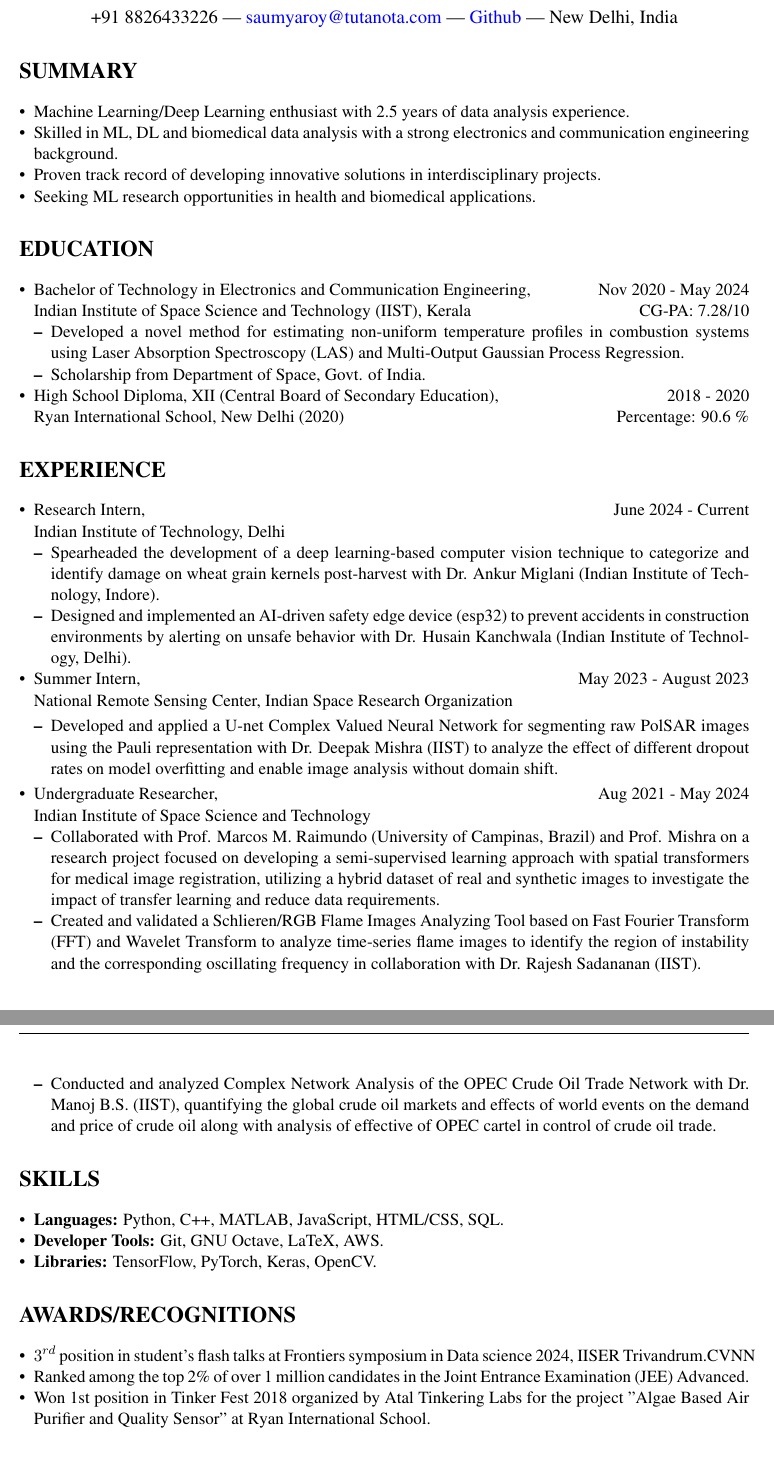
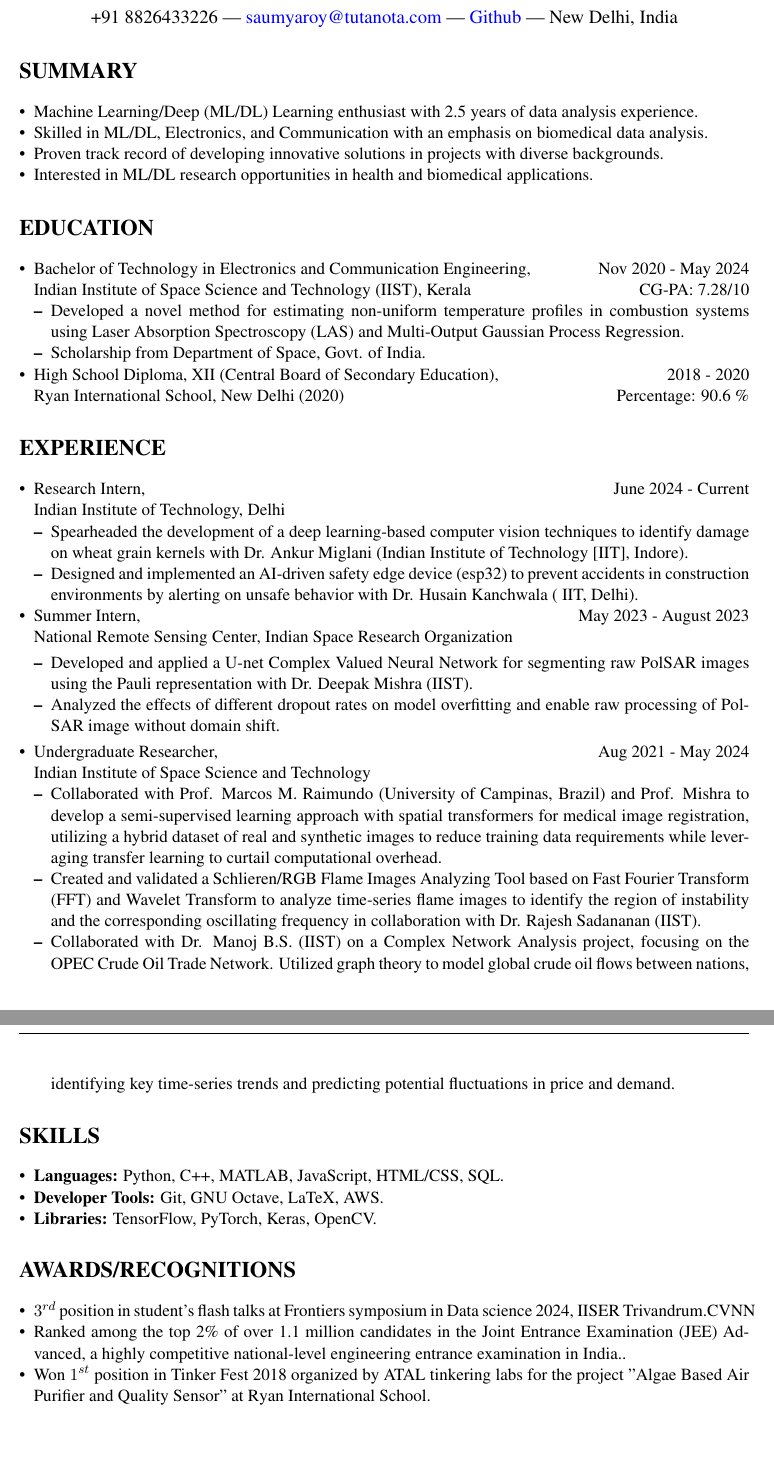
Before and after one commit to CaffineAddic/my-cv, a LaTeX CV (CV.tex): two parts of pages 1 and 2 of 3 before the commit and two parts of pages 1 and 2 of 2 after it, joined at a grey line, cut so that both start at the same text, the shorter picture padded with empty space. Compiled offline with pdfLaTeX.

Commit message:
added new changes suggested by Noah

```diff
--- a/CV.tex
+++ b/CV.tex
@@ -30,10 +30,10 @@
 
 	\section*{\bf SUMMARY}
 	\begin{itemize}[leftmargin=*,noitemsep,topsep=0pt]
-		\item Machine Learning/Deep Learning enthusiast with 2.5 years of data analysis experience.
-		\item Skilled in ML, DL and biomedical data analysis with a strong electronics and communication  engineering background.
-		\item Proven track record of developing innovative solutions in interdisciplinary projects.
-		\item Seeking ML research opportunities in health and biomedical applications.
+		\item Machine Learning/Deep (ML/DL) Learning enthusiast with 2.5 years of data analysis experience.
+		\item Skilled in ML/DL, Electronics, and Communication with an emphasis on biomedical data analysis.
+		\item Proven track record of developing innovative solutions in projects with diverse backgrounds.
+		\item Interested in ML/DL research opportunities in health and biomedical applications.
 	\end{itemize}
 
 	\section*{\bf EDUCATION}
@@ -54,8 +54,8 @@
 		\item Research Intern, \hfill June 2024 - Current \\
 		Indian Institute of Technology, Delhi
 		\begin{itemize}[leftmargin=*,noitemsep,topsep=0pt]
-			\item Spearheaded the development of a deep learning-based computer vision technique to categorize and identify damage on wheat grain kernels post-harvest with Dr. Ankur Miglani (Indian Institute of Technology, Indore).
-			\item Designed and implemented an AI-driven safety edge device (esp32) to prevent accidents in construction environments by alerting on unsafe behavior with Dr. Husain Kanchwala (Indian Institute of Technology, Delhi).
+			\item Spearheaded the development of a deep learning-based computer vision techniques to identify damage on wheat grain kernels with Dr. Ankur Miglani (Indian Institute of Technology [IIT], Indore).
+			\item Designed and implemented an AI-driven safety edge device (esp32) to prevent accidents in construction environments by alerting on unsafe behavior with Dr. Husain Kanchwala ( IIT, Delhi).
 		\end{itemize}
 
 
@@ -63,16 +63,17 @@
 		National Remote Sensing Center, Indian Space Research Organization
 
 		\begin{itemize}[leftmargin=*,noitemsep,topsep=0pt]
-			\item Developed and applied a U-net Complex Valued Neural Network for segmenting raw PolSAR images using the Pauli representation with Dr. Deepak Mishra (IIST) to analyze the effect of different dropout rates on model overfitting and enable image analysis without domain shift.
+			\item Developed and applied a U-net Complex Valued Neural Network for segmenting raw PolSAR images using the Pauli representation with Dr. Deepak Mishra (IIST).
+			 \item Analyzed the effects of  different dropout rates on model overfitting and enable raw processing of PolSAR image without domain shift.
 		\end{itemize}
 
 		\item Undergraduate Researcher, \hfill Aug 2021 - May 2024 \\
 		Indian Institute of Space Science and Technology
 		\begin{itemize}[leftmargin=*,noitemsep,topsep=0pt]
-			\item Collaborated with Prof. Marcos M. Raimundo (University of Campinas, Brazil) and Prof. Mishra on a research project focused on developing a semi-supervised learning approach with spatial transformers for medical image registration, utilizing a hybrid dataset of real and synthetic images to investigate the impact of transfer learning and reduce data requirements.
+			\item Collaborated with Prof. Marcos M. Raimundo (University of Campinas, Brazil) and Prof. Mishra to develop a semi-supervised learning approach with spatial transformers for medical image registration, utilizing a hybrid dataset of real and synthetic images to reduce training data requirements while leveraging transfer learning to curtail computational overhead.
 			\item Created and validated a Schlieren/RGB Flame Images Analyzing Tool based on Fast Fourier Transform (FFT) and Wavelet Transform to analyze time-series flame images to identify the region of instability and the corresponding oscillating frequency in collaboration with Dr. Rajesh
 			Sadananan (IIST).
-			\item Conducted and analyzed Complex Network Analysis of the OPEC Crude Oil Trade Network with Dr. Manoj B.S. (IIST), quantifying the global crude oil markets and effects of world events on the demand and price of crude oil along with analysis of effective of OPEC cartel in control of crude oil trade.
+			\item Collaborated with Dr. Manoj B.S. (IIST) on a Complex Network Analysis project, focusing on the OPEC Crude Oil Trade Network. Utilized graph theory to model global crude oil flows between nations, identifying key time-series trends and predicting potential fluctuations in price and demand.
 		\end{itemize}
 		\end{itemize}
 
@@ -86,8 +87,8 @@
 	\section*{\bf AWARDS/RECOGNITIONS}
 	\begin{itemize}[leftmargin=*,noitemsep,topsep=0pt]
 		\item $3^{rd}$ position in student's flash talks at Frontiers symposium in Data science 2024, IISER Trivandrum.CVNN
-		\item Ranked among the top 2\% of over 1 million candidates in the Joint Entrance Examination (JEE) Advanced.
-		\item Won 1st position in Tinker Fest 2018 organized by Atal Tinkering Labs for the project "Algae Based Air Purifier and Quality Sensor" at Ryan International School.
+		\item Ranked among the top 2\% of over 1.1 million candidates in the Joint Entrance Examination (JEE) Advanced, a highly competitive national-level engineering entrance examination in India..
+		\item Won $1^{st}$ position in Tinker Fest 2018 organized by ATAL tinkering labs for the project "Algae Based Air Purifier and Quality Sensor" at Ryan International School.
 	\end{itemize}
 
 	\section*{\bf PUBLICATIONS}
```
Also changed, not shown: CV.pdf, 3 other files.
